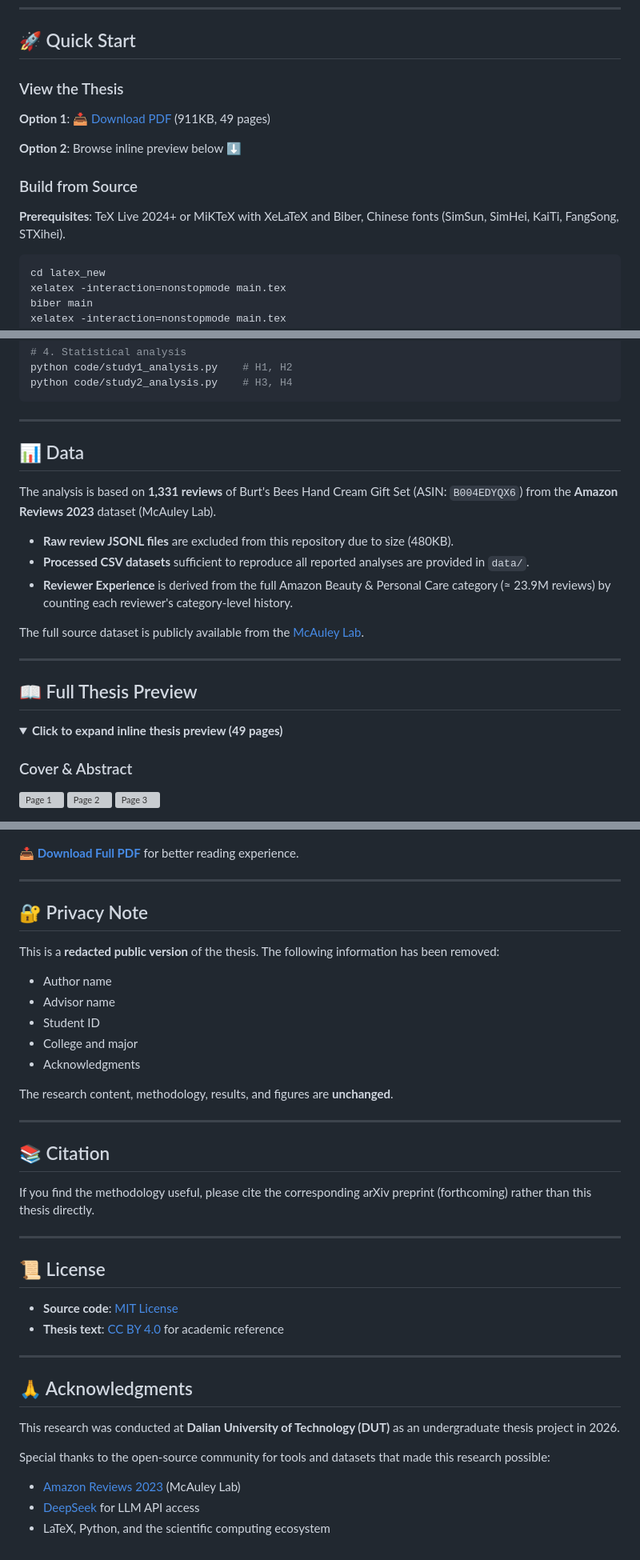
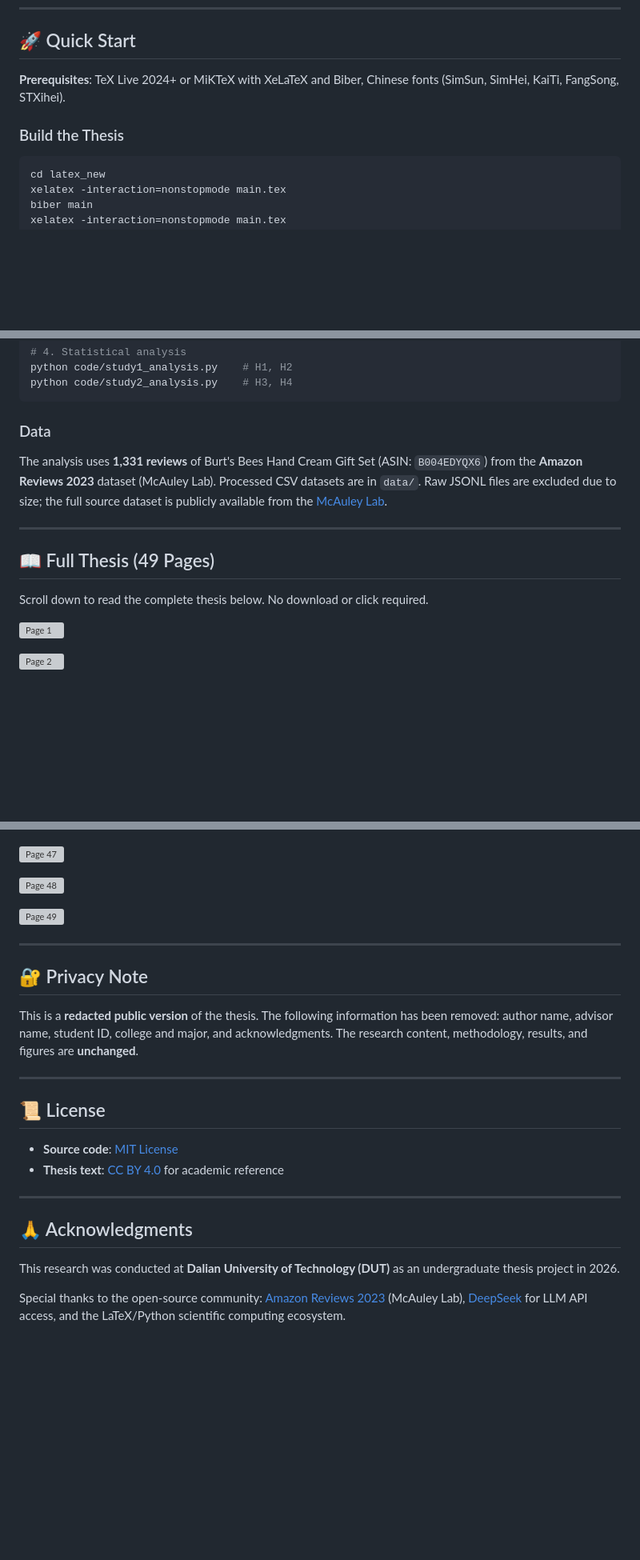
Before and after one commit to go99further/consumer-attitude-llm, a Markdown page: README.md, 3 parts joined by grey strips. Shown at 80% size. Drawn GitHub-style; folded sections open; blank space fills up the shorter version; grey boxes are pictures that could not be loaded.

````diff
--- a/README.md
+++ b/README.md
@@ -137,15 +117,9 @@ These failures **反证** (prove by contradiction) the **irreplaceability** of t
 
 ## 🚀 Quick Start
 
-### View the Thesis
+**Prerequisites**: TeX Live 2024+ or MiKTeX with XeLaTeX and Biber, Chinese fonts (SimSun, SimHei, KaiTi, FangSong, STXihei).
 
-**Option 1**: [📥 Download PDF](thesis_pdf/thesis_redacted.pdf) (911KB, 49 pages)
-
-**Option 2**: Browse inline preview below ⬇️
-
-### Build from Source
-
-**Prerequisites**: TeX Live 2024+ or MiKTeX with XeLaTeX and Biber, Chinese fonts (SimSun, SimHei, KaiTi, FangSong, STXihei).
+### Build the Thesis
 
 ```bash
 cd latex_new
@@ -175,28 +149,19 @@ python code/study1_analysis.py    # H1, H2
 python code/study2_analysis.py    # H3, H4
 ```
 
----
+### Data
 
-## 📊 Data
-
-The analysis is based on **1,331 reviews** of Burt's Bees Hand Cream Gift Set (ASIN: `B004EDYQX6`) from the **Amazon Reviews 2023** dataset (McAuley Lab).
-
-- **Raw review JSONL files** are excluded from this repository due to size (480KB).
-- **Processed CSV datasets** sufficient to reproduce all reported analyses are provided in `data/`.
-- **Reviewer Experience** is derived from the full Amazon Beauty & Personal Care category (≈ 23.9M reviews) by counting each reviewer's category-level history.
-
-The full source dataset is publicly available from the [McAuley Lab](https://amazon-reviews-2023.github.io/).
+The analysis uses **1,331 reviews** of Burt's Bees Hand Cream Gift Set (ASIN: `B004EDYQX6`) from the **Amazon Reviews 2023** dataset (McAuley Lab). Processed CSV datasets are in `data/`. Raw JSONL files are excluded due to size; the full source dataset is publicly available from the [McAuley Lab](https://amazon-reviews-2023.github.io/).
 
 ---
 
-## 📖 Full Thesis Preview
+## 📖 Full Thesis (49 Pages)
 
-<details>
-<summary><b>Click to expand inline thesis preview (49 pages)</b></summary>
-
-### Cover & Abstract
+Scroll down to read the complete thesis below. No download or click required.
 
 ![Page 1](thesis_pdf/preview_pages/page_01.png)
+
 ![Page 2](thesis_pdf/preview_pages/page_02.png)
+
 ![Page 3](thesis_pdf/preview_pages/page_03.png)
 
@@ -277,31 +252,16 @@ The full source dataset is publicly available from the [McAuley Lab](https://ama
 ![Page 46](thesis_pdf/preview_pages/page_46.png)
+
 ![Page 47](thesis_pdf/preview_pages/page_47.png)
+
 ![Page 48](thesis_pdf/preview_pages/page_48.png)
+
 ![Page 49](thesis_pdf/preview_pages/page_49.png)
-
-**[📥 Download Full PDF](thesis_pdf/thesis_redacted.pdf)** for better reading experience.
-
-</details>
 
 ---
 
 ## 🔐 Privacy Note
 
-This is a **redacted public version** of the thesis. The following information has been removed:
-
-- Author name
-- Advisor name
-- Student ID
-- College and major
-- Acknowledgments
-
-The research content, methodology, results, and figures are **unchanged**.
-
----
-
-## 📚 Citation
-
-If you find the methodology useful, please cite the corresponding arXiv preprint (forthcoming) rather than this thesis directly.
+This is a **redacted public version** of the thesis. The following information has been removed: author name, advisor name, student ID, college and major, and acknowledgments. The research content, methodology, results, and figures are **unchanged**.
 
 ---
 
@@ -316,7 +276,4 @@ If you find the methodology useful, please cite the corresponding arXiv preprint
 
 This research was conducted at **Dalian University of Technology (DUT)** as an undergraduate thesis project in 2026.
 
-Special thanks to the open-source community for tools and datasets that made this research possible:
-- [Amazon Reviews 2023](https://amazon-reviews-2023.github.io/) (McAuley Lab)
-- [DeepSeek](https://www.deepseek.com/) for LLM API access
-- LaTeX, Python, and the scientific computing ecosystem
+Special thanks to the open-source community: [Amazon Reviews 2023](https://amazon-reviews-2023.github.io/) (McAuley Lab), [DeepSeek](https://www.deepseek.com/) for LLM API access, and the LaTeX/Python scientific computing ecosystem.
````
Also changed, not shown: other parts of README.md (+36 -46 lines).
